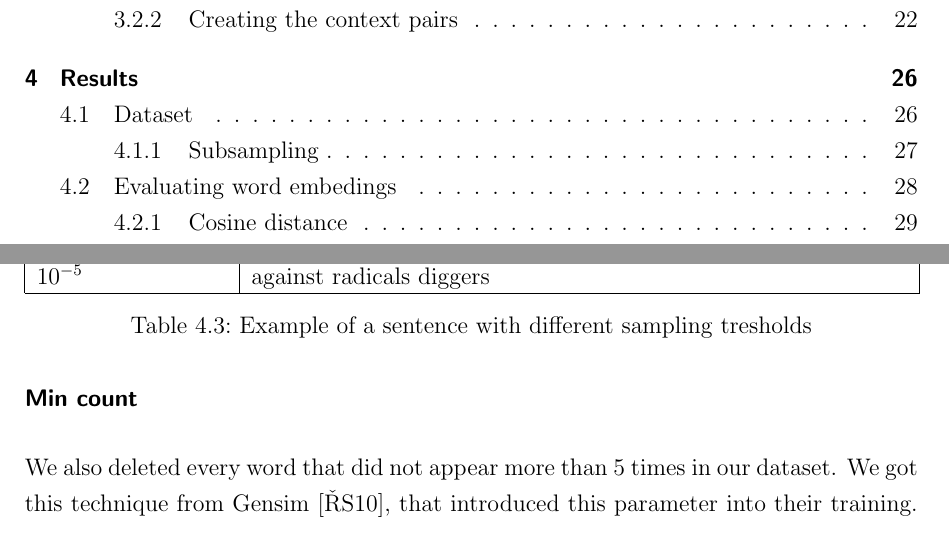
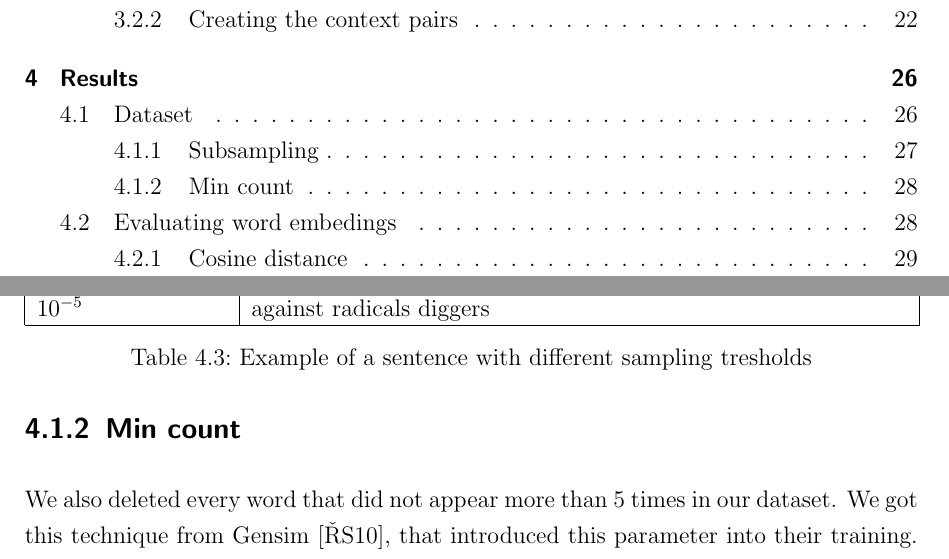
Before and after one commit to c3dric373/bachelorThesis, a LaTeX thesis (thesis_template/thesis.tex, which reads thesis_template/chapters/results.tex): two parts of pages 3 and 35 of 55, joined at a grey line, cut so that both start at the same text. Compiled offline with pdfLaTeX.

Commit message:
min count as subsection

```diff
--- a/thesis_template/chapters/results.tex
+++ b/thesis_template/chapters/results.tex
@@ -51,7 +51,7 @@ $10^{-5}$ & against radicals diggers \\ \hline
 \end{tabular}
 \caption{Example of a sentence with different sampling tresholds}\label{table:treshold_examples}
 \end{table}
-\subsubsection{Min count}
+\subsection{Min count}
 We also deleted every word that did not appear more than 5 times in our dataset. We got this technique from Gensim \cite{gensim}, that introduced this parameter into their training. This is a good technique because of three reasons: First certain words of our data sets do not appear in a common lexicon (twigleg, melqu), or come from a foreign language (Volksvereinigung), or are names and acronyms. Secondly, each document often has spelling mistakes, those (as long as the same spelling mistake does not appear too often, what should be avoided in practice) would be deleted by sampling too, as the words do not have any meaning. Lastly, a word that only appears one time in our dataset will be very dependent on its original initialization. This is the case because it will only be updated with its context pairs once, which is only a dozen of times in practice and then won't be updated anymore. For all the above reasons, we applied this technique. Similar to subsampling, it should in theory improve the quality of the word embeddings and will decrease the computation time.
 
 \section{Evaluating word embedings}
```
Also changed, not shown: thesis_template/thesis.pdf, 3 other files.
